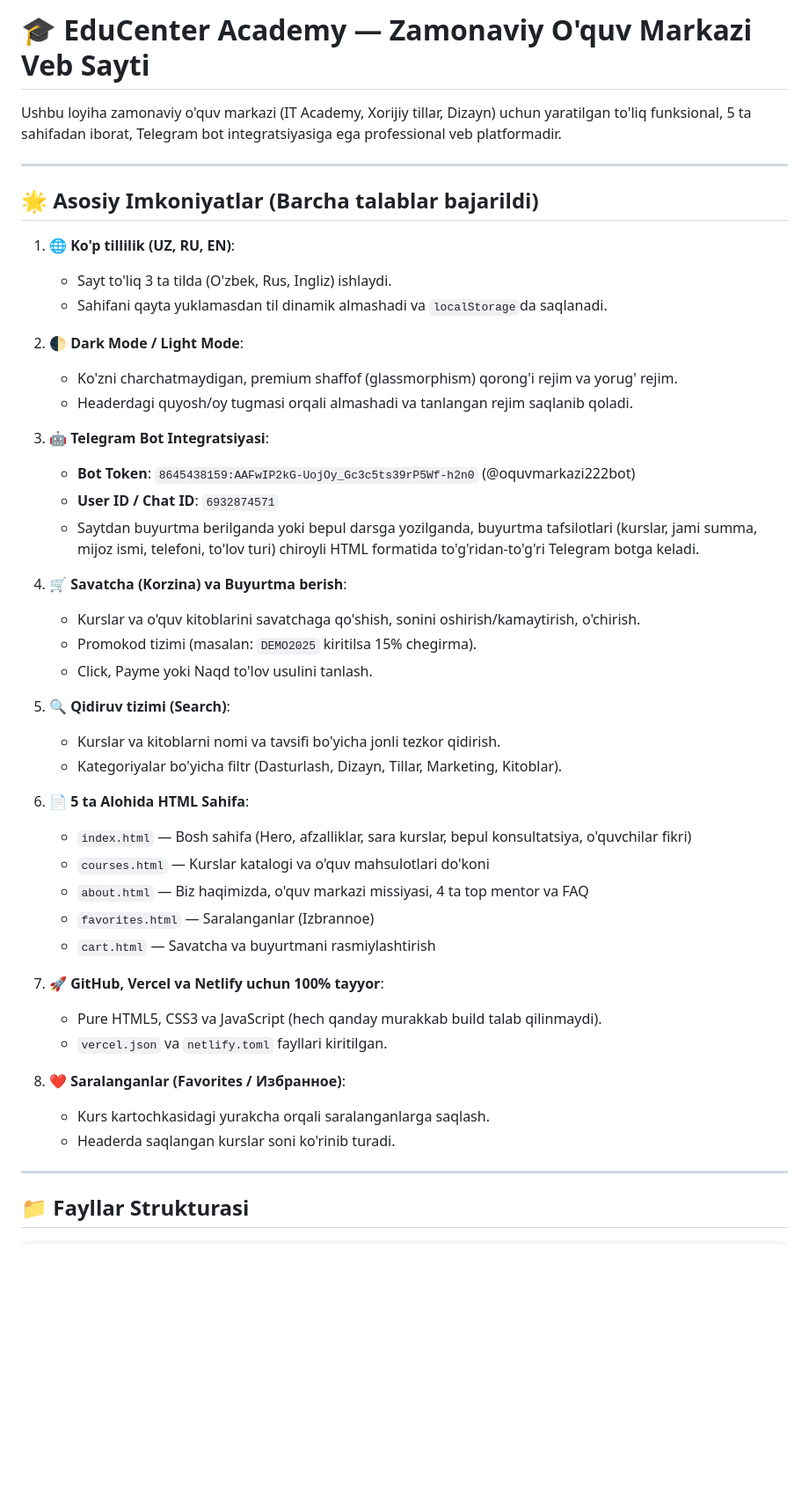
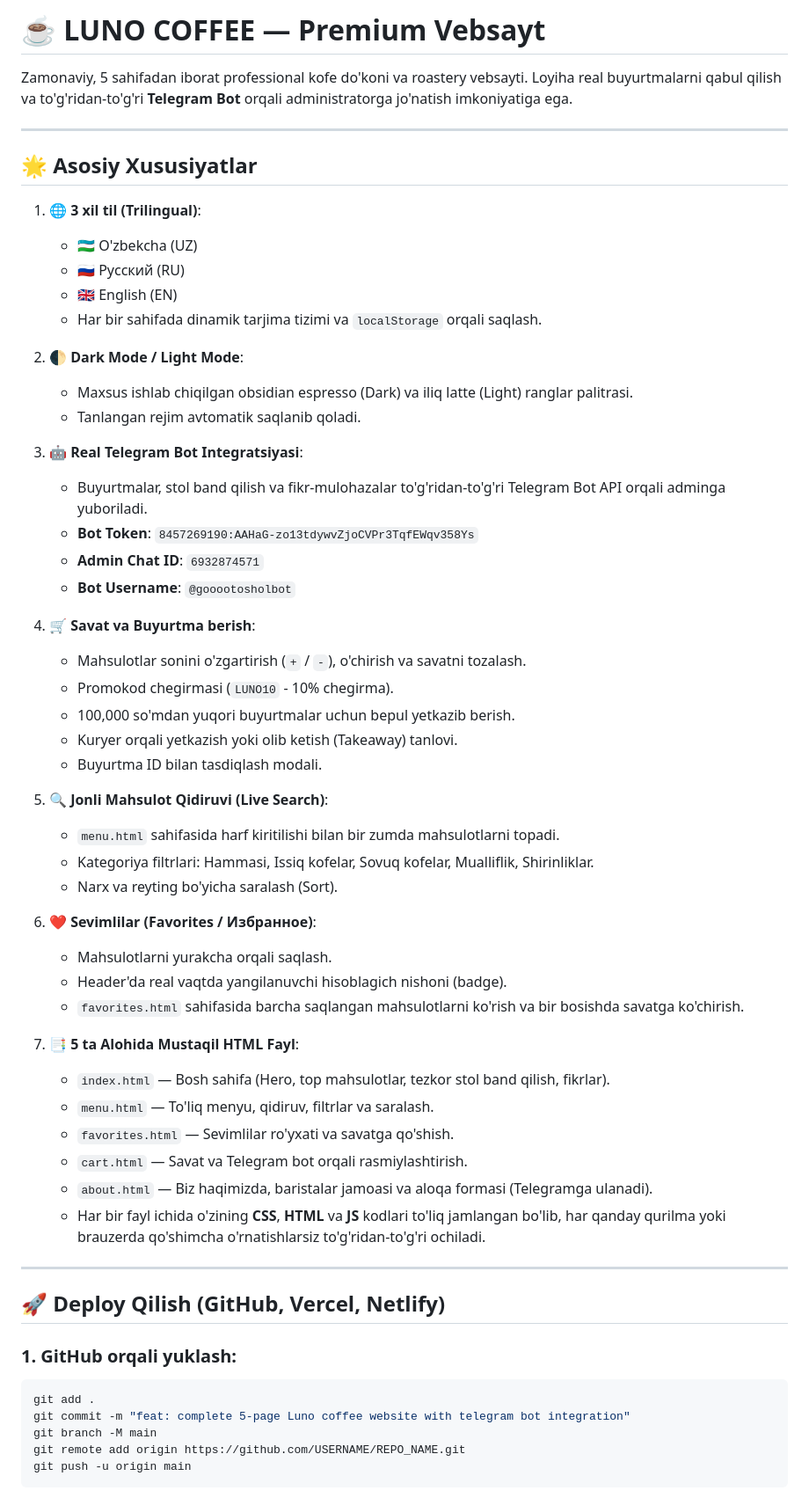
Before and after one commit to sunnatovsaidakabar-dotcom/coffe, a Markdown page: README.md, the part around one of its changes. Shown at 88% size. Drawn GitHub-style; blank space fills up the shorter version.

````diff
--- a/README.md
+++ b/README.md
@@ -1,50 +1,61 @@
-# 🎓 EduCenter Academy — Zamonaviy O'quv Markazi Veb Sayti
+# ☕ LUNO COFFEE — Premium Vebsayt
 
-Ushbu loyiha zamonaviy o'quv markazi (IT Academy, Xorijiy tillar, Dizayn) uchun yaratilgan to'liq funksional, 5 ta sahifadan iborat, Telegram bot integratsiyasiga ega professional veb platformadir.
+Zamonaviy, 5 sahifadan iborat professional kofe do'koni va roastery vebsayti. Loyiha real buyurtmalarni qabul qilish va to'g'ridan-to'g'ri **Telegram Bot** orqali administratorga jo'natish imkoniyatiga ega.
 
 ---
 
-## 🌟 Asosiy Imkoniyatlar (Barcha talablar bajarildi)
+## 🌟 Asosiy Xususiyatlar
 
-1. **🌐 Ko'p tillilik (UZ, RU, EN)**:
-   - Sayt to'liq 3 ta tilda (O'zbek, Rus, Ingliz) ishlaydi.
-   - Sahifani qayta yuklamasdan til dinamik almashadi va `localStorage`da saqlanadi.
+1. **🌐 3 xil til (Trilingual)**:
+   - 🇺🇿 O'zbekcha (UZ)
+   - 🇷🇺 Русский (RU)
+   - 🇬🇧 English (EN)
+   - Har bir sahifada dinamik tarjima tizimi va `localStorage` orqali saqlash.
 
 2. **🌓 Dark Mode / Light Mode**:
-   - Ko'zni charchatmaydigan, premium shaffof (glassmorphism) qorong'i rejim va yorug' rejim.
-   - Headerdagi quyosh/oy tugmasi orqali almashadi va tanlangan rejim saqlanib qoladi.
+   - Maxsus ishlab chiqilgan obsidian espresso (Dark) va iliq latte (Light) ranglar palitrasi.
+   - Tanlangan rejim avtomatik saqlanib qoladi.
 
-3. **🤖 Telegram Bot Integratsiyasi**:
-   - **Bot Token**: `8645438159:AAFwIP2kG-UojOy_Gc3c5ts39rP5Wf-h2n0` (@oquvmarkazi222bot)
-   - **User ID / Chat ID**: `6932874571`
-   - Saytdan buyurtma berilganda yoki bepul darsga yozilganda, buyurtma tafsilotlari (kurslar, jami summa, mijoz ismi, telefoni, to'lov turi) chiroyli HTML formatida to'g'ridan-to'g'ri Telegram botga keladi.
+3. **🤖 Real Telegram Bot Integratsiyasi**:
+   - Buyurtmalar, stol band qilish va fikr-mulohazalar to'g'ridan-to'g'ri Telegram Bot API orqali adminga yuboriladi.
+   - **Bot Token**: `8457269190:AAHaG-zo13tdywvZjoCVPr3TqfEWqv358Ys`
+   - **Admin Chat ID**: `6932874571`
+   - **Bot Username**: `@gooootosholbot`
 
-4. **🛒 Savatcha (Korzina) va Buyurtma berish**:
-   - Kurslar va o'quv kitoblarini savatchaga qo'shish, sonini oshirish/kamaytirish, o'chirish.
-   - Promokod tizimi (masalan: `DEMO2025` kiritilsa 15% chegirma).
-   - Click, Payme yoki Naqd to'lov usulini tanlash.
+4. **🛒 Savat va Buyurtma berish**:
+   - Mahsulotlar sonini o'zgartirish (`+` / `-`), o'chirish va savatni tozalash.
+   - Promokod chegirmasi (`LUNO10` - 10% chegirma).
+   - 100,000 so'mdan yuqori buyurtmalar uchun bepul yetkazib berish.
+   - Kuryer orqali yetkazish yoki olib ketish (Takeaway) tanlovi.
+   - Buyurtma ID bilan tasdiqlash modali.
 
-5. **🔍 Qidiruv tizimi (Search)**:
-   - Kurslar va kitoblarni nomi va tavsifi bo'yicha jonli tezkor qidirish.
-   - Kategoriyalar bo'yicha filtr (Dasturlash, Dizayn, Tillar, Marketing, Kitoblar).
+5. **🔍 Jonli Mahsulot Qidiruvi (Live Search)**:
+   - `menu.html` sahifasida harf kiritilishi bilan bir zumda mahsulotlarni topadi.
+   - Kategoriya filtrlari: Hammasi, Issiq kofelar, Sovuq kofelar, Mualliflik, Shirinliklar.
+   - Narx va reyting bo'yicha saralash (Sort).
 
-6. **📄 5 ta Alohida HTML Sahifa**:
-   - `index.html` — Bosh sahifa (Hero, afzalliklar, sara kurslar, bepul konsultatsiya, o'quvchilar fikri)
-   - `courses.html` — Kurslar katalogi va o'quv mahsulotlari do'koni
-   - `about.html` — Biz haqimizda, o'quv markazi missiyasi, 4 ta top mentor va FAQ
-   - `favorites.html` — Saralanganlar (Izbrannoe)
-   - `cart.html` — Savatcha va buyurtmani rasmiylashtirish
+6. **❤️ Sevimlilar (Favorites / Избранное)**:
+   - Mahsulotlarni yurakcha orqali saqlash.
+   - Header'da real vaqtda yangilanuvchi hisoblagich nishoni (badge).
+   - `favorites.html` sahifasida barcha saqlangan mahsulotlarni ko'rish va bir bosishda savatga ko'chirish.
 
-7. **🚀 GitHub, Vercel va Netlify uchun 100% tayyor**:
-   - Pure HTML5, CSS3 va JavaScript (hech qanday murakkab build talab qilinmaydi).
-   - `vercel.json` va `netlify.toml` fayllari kiritilgan.
-
-8. **❤️ Saralanganlar (Favorites / Избранное)**:
-   - Kurs kartochkasidagi yurakcha orqali saralanganlarga saqlash.
-   - Headerda saqlangan kurslar soni ko'rinib turadi.
+7. **📑 5 ta Alohida Mustaqil HTML Fayl**:
+   - `index.html` — Bosh sahifa (Hero, top mahsulotlar, tezkor stol band qilish, fikrlar).
+   - `menu.html` — To'liq menyu, qidiruv, filtrlar va saralash.
+   - `favorites.html` — Sevimlilar ro'yxati va savatga qo'shish.
+   - `cart.html` — Savat va Telegram bot orqali rasmiylashtirish.
+   - `about.html` — Biz haqimizda, baristalar jamoasi va aloqa formasi (Telegramga ulanadi).
+   - Har bir fayl ichida o'zining **CSS**, **HTML** va **JS** kodlari to'liq jamlangan bo'lib, har qanday qurilma yoki brauzerda qo'shimcha o'rnatishlarsiz to'g'ridan-to'g'ri ochiladi.
 
 ---
 
-## 📁 Fayllar Strukturasi
+## 🚀 Deploy Qilish (GitHub, Vercel, Netlify)
 
+### 1. GitHub orqali yuklash:
+```bash
+git add .
+git commit -m "feat: complete 5-page Luno coffee website with telegram bot integration"
+git branch -M main
+git remote add origin https://github.com/USERNAME/REPO_NAME.git
+git push -u origin main
 ```
````
Also changed, not shown: other parts of README.md (+28 -67 lines).
